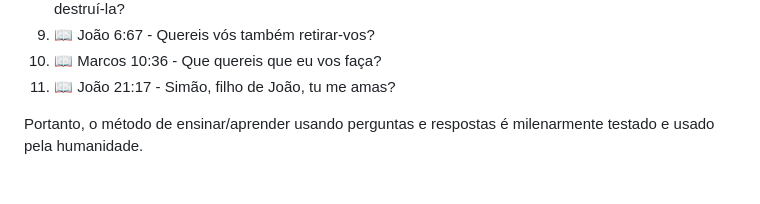
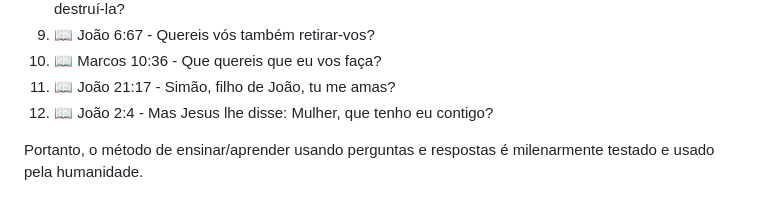
Before and after one commit to Marcos-Leao/QuizGenerator, a Markdown page: README.md, the part around the change. GitHub-like rendering.

```diff
--- a/README.md
+++ b/README.md
@@ -61,6 +61,7 @@ Jesus, o fundador do Cristianismo, também usou à exaustão este método. Pergu
 6. 📖 João 6:67 - Quereis vós também retirar-vos?
 7. 📖 Marcos 10:36 - Que quereis que eu vos faça?
 8. 📖 João 21:17 - Simão, filho de João, tu me amas?
+8. 📖 João 2:4 - Mas Jesus lhe disse: Mulher, que tenho eu contigo?
 
 Portanto, o método de ensinar/aprender usando perguntas e respostas é milenarmente testado e usado pela humanidade.
 
```
